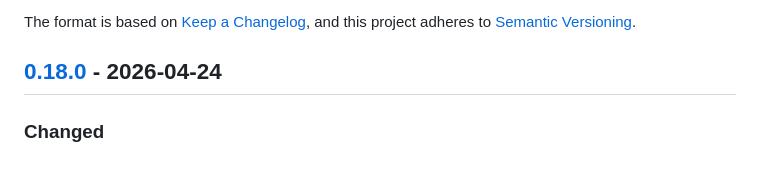
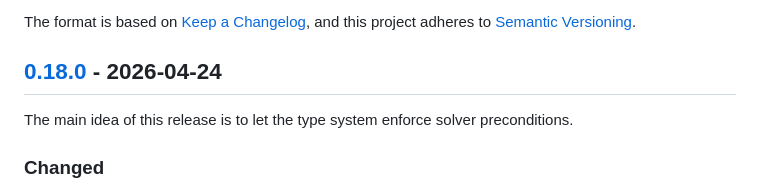
Before and after one commit to jdh8/dds-bridge, a Markdown page: CHANGELOG.md, the part around the change. Rendered like a GitHub page.

Commit message:
Explain the main idea of 0.18.0

```diff
--- a/CHANGELOG.md
+++ b/CHANGELOG.md
@@ -8,6 +8,8 @@ and this project adheres to [Semantic Versioning](https://semver.org/spec/v2.0.0
 <!-- markdownlint-disable no-duplicate-heading -->
 
 ## [0.18.0] - 2026-04-24
+
+The main idea of this release is to let the type system enforce solver preconditions.
 
 ### Changed
 
```
